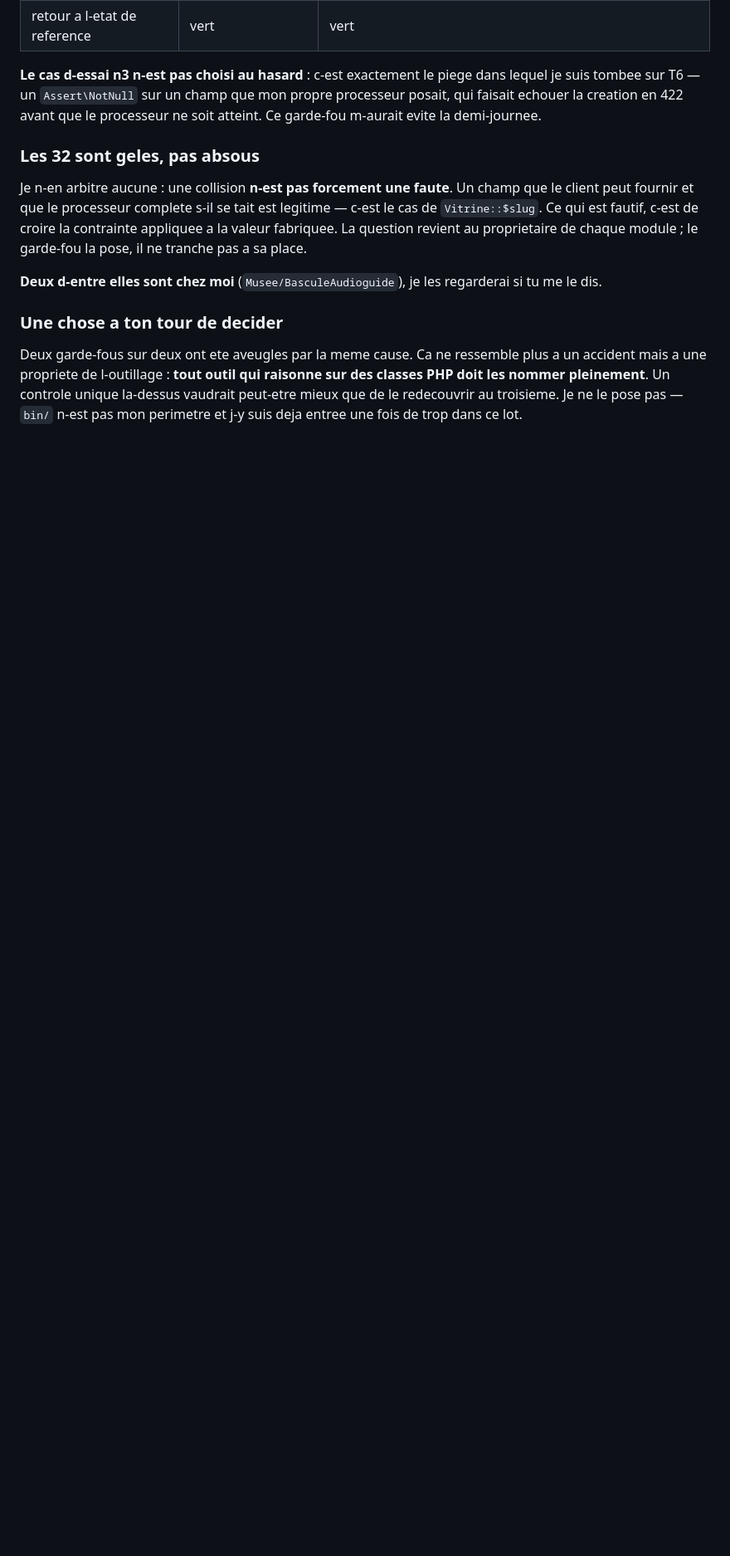
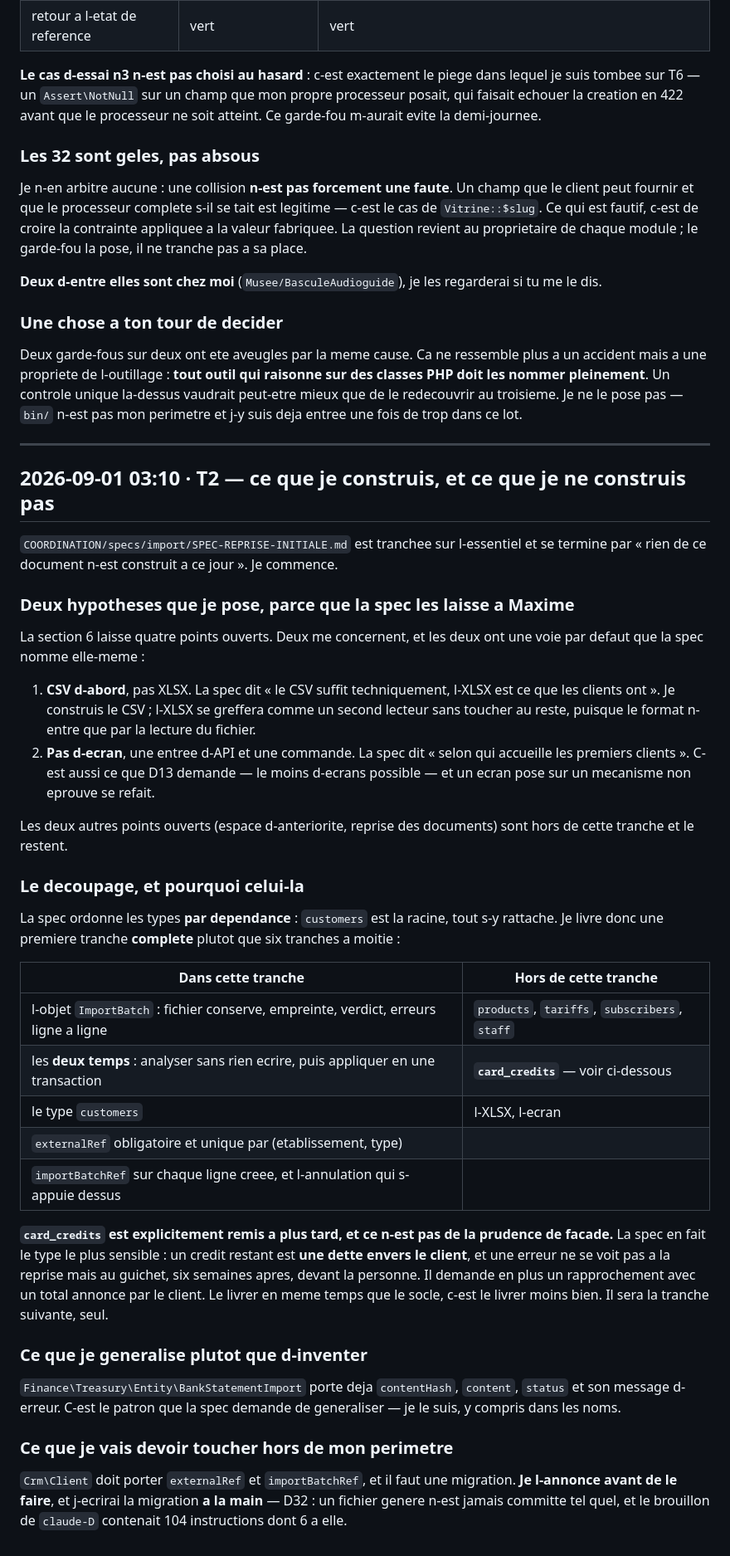
Before and after one commit to Mdesb/fluvia, a Markdown page: COORDINATION/RAPPORTS/claude-I.md, the part around one of its changes. Shown at 83% size. Drawn GitHub-style; blank space fills up the shorter version.

Commit message:
Rapport claude-I : T2 prise, decoupage et deux hypotheses declarees

```diff
--- a/COORDINATION/RAPPORTS/claude-I.md
+++ b/COORDINATION/RAPPORTS/claude-I.md
@@ -1110,3 +1111,57 @@ une propriete de l-outillage : **tout outil qui raisonne sur des classes PHP doi
 pleinement**. Un controle unique la-dessus vaudrait peut-etre mieux que de le redecouvrir au
 troisieme. Je ne le pose pas — `bin/` n-est pas mon perimetre et j-y suis deja entree une fois de
 trop dans ce lot.
+
+---
+
+## 2026-09-01 03:10 · T2 — ce que je construis, et ce que je ne construis pas
+
+`COORDINATION/specs/import/SPEC-REPRISE-INITIALE.md` est tranchee sur l-essentiel et se termine par
+« rien de ce document n-est construit a ce jour ». Je commence.
+
+### Deux hypotheses que je pose, parce que la spec les laisse a Maxime
+
+La section 6 laisse quatre points ouverts. Deux me concernent, et les deux ont une voie par defaut
+que la spec nomme elle-meme :
+
+1. **CSV d-abord**, pas XLSX. La spec dit « le CSV suffit techniquement, l-XLSX est ce que les
+   clients ont ». Je construis le CSV ; l-XLSX se greffera comme un second lecteur sans toucher au
+   reste, puisque le format n-entre que par la lecture du fichier.
+2. **Pas d-ecran**, une entree d-API et une commande. La spec dit « selon qui accueille les premiers
+   clients ». C-est aussi ce que D13 demande — le moins d-ecrans possible — et un ecran pose sur un
+   mecanisme non eprouve se refait.
+
+Les deux autres points ouverts (espace d-anteriorite, reprise des documents) sont hors de cette
+tranche et le restent.
+
+### Le decoupage, et pourquoi celui-la
+
+La spec ordonne les types **par dependance** : `customers` est la racine, tout s-y rattache. Je livre
+donc une premiere tranche **complete** plutot que six tranches a moitie :
+
+| Dans cette tranche | Hors de cette tranche |
+|---|---|
+| l-objet `ImportBatch` : fichier conserve, empreinte, verdict, erreurs ligne a ligne | `products`, `tariffs`, `subscribers`, `staff` |
+| les **deux temps** : analyser sans rien ecrire, puis appliquer en une transaction | **`card_credits`** — voir ci-dessous |
+| le type `customers` | l-XLSX, l-ecran |
+| `externalRef` obligatoire et unique par (etablissement, type) | |
+| `importBatchRef` sur chaque ligne creee, et l-annulation qui s-appuie dessus | |
+
+**`card_credits` est explicitement remis a plus tard, et ce n-est pas de la prudence de facade.** La
+spec en fait le type le plus sensible : un credit restant est **une dette envers le client**, et une
+erreur ne se voit pas a la reprise mais au guichet, six semaines apres, devant la personne. Il
+demande en plus un rapprochement avec un total annonce par le client. Le livrer en meme temps que le
+socle, c-est le livrer moins bien. Il sera la tranche suivante, seul.
+
+### Ce que je generalise plutot que d-inventer
+
+`Finance\Treasury\Entity\BankStatementImport` porte deja `contentHash`, `content`, `status` et son
+message d-erreur. C-est le patron que la spec demande de generaliser — je le suis, y compris dans les
+noms.
+
+### Ce que je vais devoir toucher hors de mon perimetre
+
+`Crm\Client` doit porter `externalRef` et `importBatchRef`, et il faut une migration. **Je
+l-annonce avant de le faire**, et j-ecrirai la migration **a la main** — D32 : un fichier genere
+n-est jamais committe tel quel, et le brouillon de `claude-D` contenait 104 instructions dont 6 a
+elle.
```
Also changed, not shown: other parts of COORDINATION/RAPPORTS/claude-I.md (+1 -0 lines).
